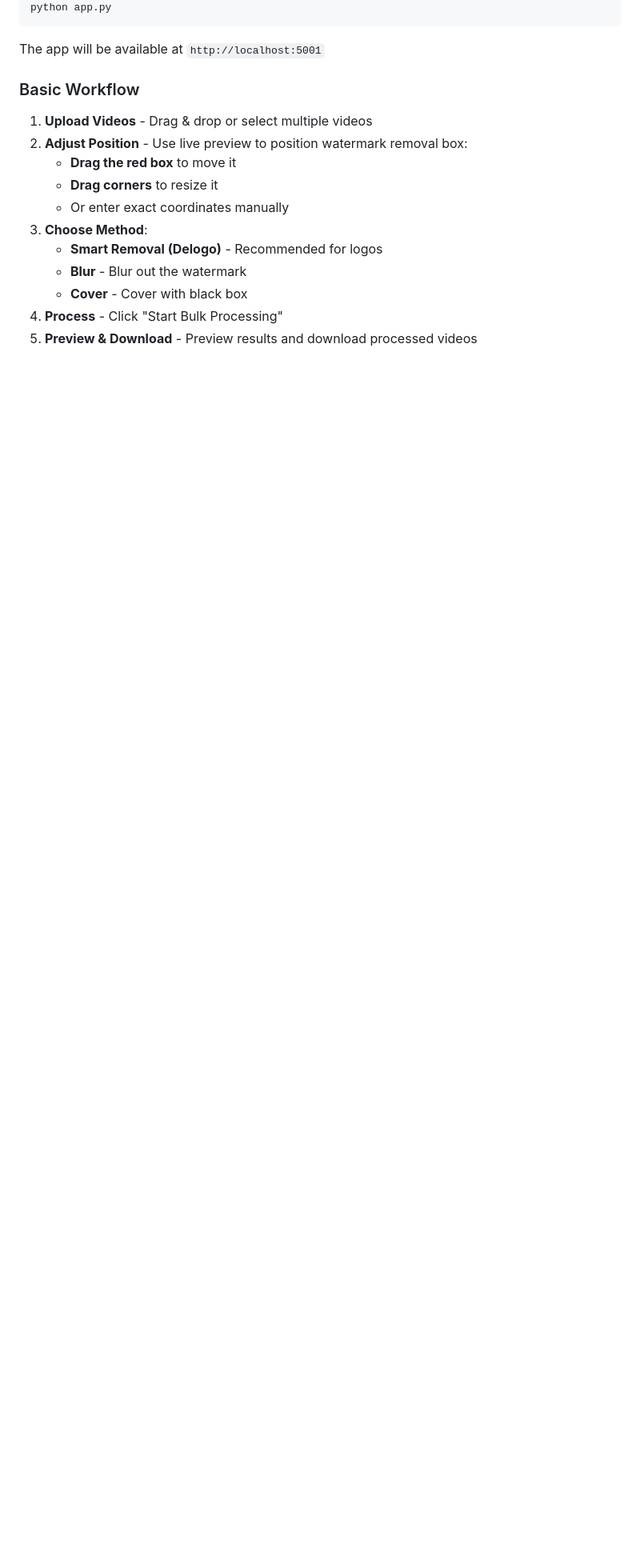
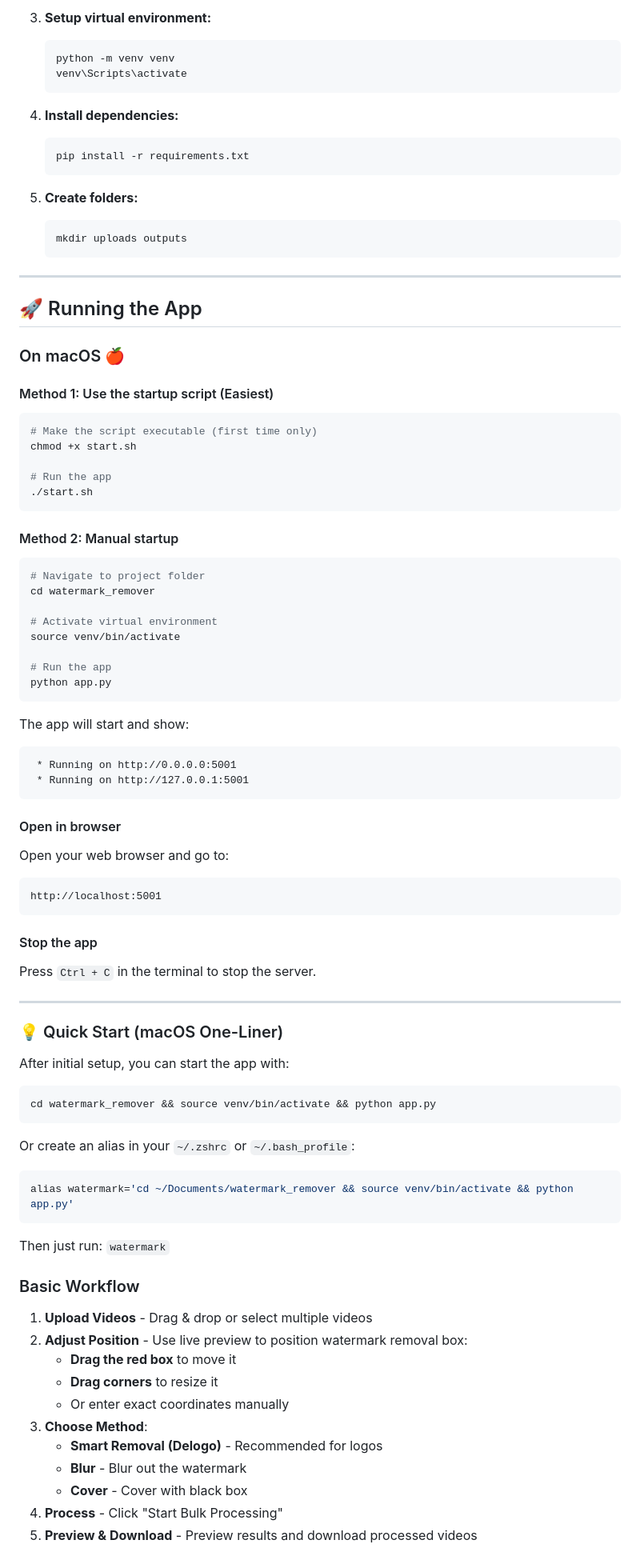
Before and after one commit to riddbengkok/watermark_remover, a Markdown page: README.md, the part around one of its changes. Shown at 80% size. Drawn GitHub-style; folded sections open; blank space fills up the shorter version.

````diff
--- a/README.md
+++ b/README.md
@@ -90,7 +141,85 @@ source venv/bin/activate  # On Windows: venv\Scripts\activate
+3. **Setup virtual environment:**
+   ```cmd
+   python -m venv venv
+   venv\Scripts\activate
+   ```
+
+4. **Install dependencies:**
+   ```cmd
+   pip install -r requirements.txt
+   ```
+
+5. **Create folders:**
+   ```cmd
+   mkdir uploads outputs
+   ```
+</details>
+
+---
+
+## 🚀 Running the App
+
+### On macOS 🍎
+
+#### Method 1: Use the startup script (Easiest)
+
+```bash
+# Make the script executable (first time only)
+chmod +x start.sh
+
+# Run the app
+./start.sh
+```
+
+#### Method 2: Manual startup
+
+```bash
+# Navigate to project folder
+cd watermark_remover
+
+# Activate virtual environment
+source venv/bin/activate
+
+# Run the app
 python app.py
 ```
 
-The app will be available at `http://localhost:5001`
+The app will start and show:
+
+```
+ * Running on http://0.0.0.0:5001
+ * Running on http://127.0.0.1:5001
+```
+
+#### Open in browser
+
+Open your web browser and go to:
+
+```
+http://localhost:5001
+```
+
+#### Stop the app
+
+Press `Ctrl + C` in the terminal to stop the server.
+
+---
+
+### 💡 Quick Start (macOS One-Liner)
+
+After initial setup, you can start the app with:
+
+```bash
+cd watermark_remover && source venv/bin/activate && python app.py
+```
+
+Or create an alias in your `~/.zshrc` or `~/.bash_profile`:
+
+```bash
+alias watermark='cd ~/Documents/watermark_remover && source venv/bin/activate && python app.py'
+```
+
+Then just run: `watermark`
 
 ### Basic Workflow
 
````
Also changed, not shown: other parts of README.md (+96 -28 lines).
